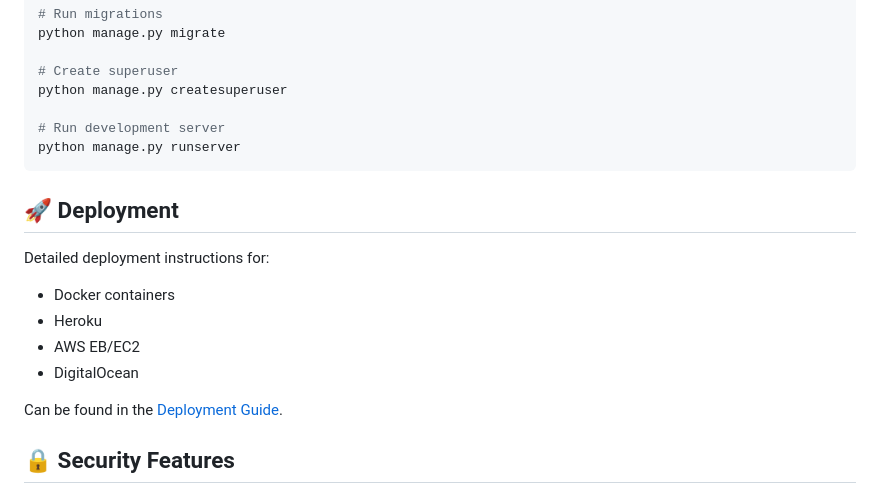
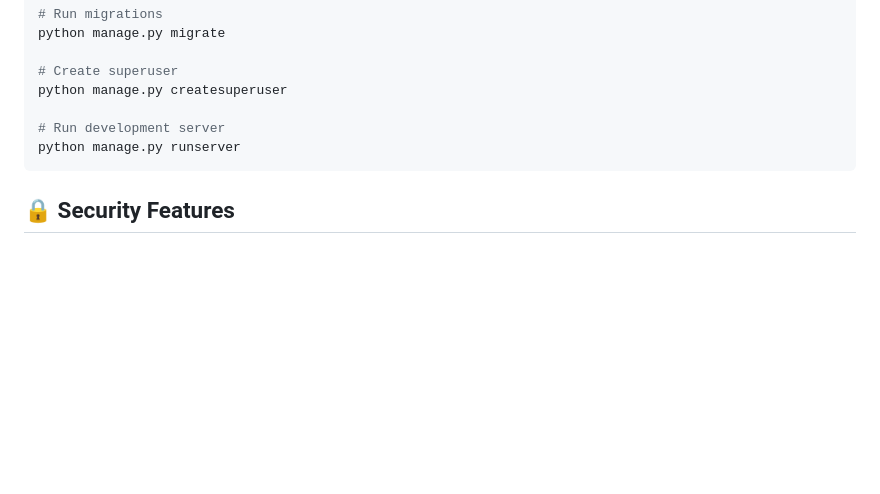
Before and after one commit to Luantrannew/job_CV_django, a Markdown page: README.md, the part around the change. Rendered like a GitHub page; blank space fills up the shorter version.

````diff
--- a/README.md
+++ b/README.md
@@ -84,16 +84,6 @@ python manage.py createsuperuser
 python manage.py runserver
 ```
 
-## 🚀 Deployment
-
-Detailed deployment instructions for:
-- Docker containers
-- Heroku
-- AWS EB/EC2
-- DigitalOcean
-
-Can be found in the [Deployment Guide](docs/deployment.md).
-
 ## 🔒 Security Features
 
 - CSRF protection
````
